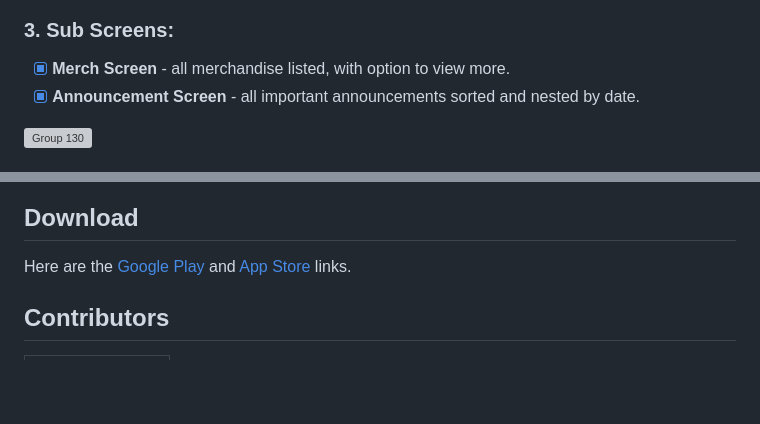
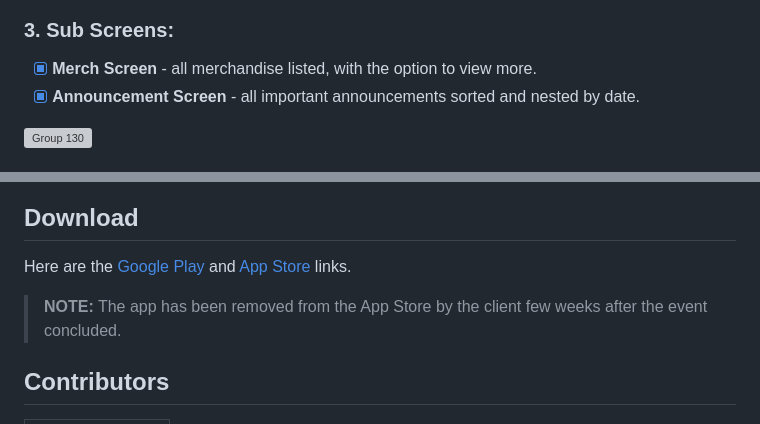
Before and after one commit to rudrankbasant/Riviera23-app, a Markdown page: README.md, 2 parts joined by grey strips. Drawn GitHub-style; blank space fills up the shorter version; grey boxes are pictures that could not be loaded.

````diff
--- a/README.md
+++ b/README.md
@@ -31,6 +32,6 @@
 
 ### 3. Sub Screens:
-- [x] **Merch Screen** - all merchandise listed, with option to view more.
+- [x] **Merch Screen** - all merchandise listed, with the option to view more.
 - [x] **Announcement Screen** - all important announcements sorted and nested by date.
 
 ![Group 130](https://github.com/rudrankbasant/riviera2023-app/assets/85751479/2f8900c9-de91-4ed8-8ee9-651c1a1c9b0d)
@@ -111,6 +112,7 @@ flutter run
 ```
 ## Download
 Here are the [Google Play](https://play.google.com/store/apps/details?id=in.ac.vit.riviera23&hl=en&gl=US) and [App Store](https://play.google.com/store/apps/details?id=in.ac.vit.riviera23&hl=en&gl=US) links.
+> **NOTE:**  The app has been removed from the App Store by the client few weeks after the event concluded.
 
 ## Contributors
 
````
Also changed, not shown: other parts of README.md (+2 -1 lines).
